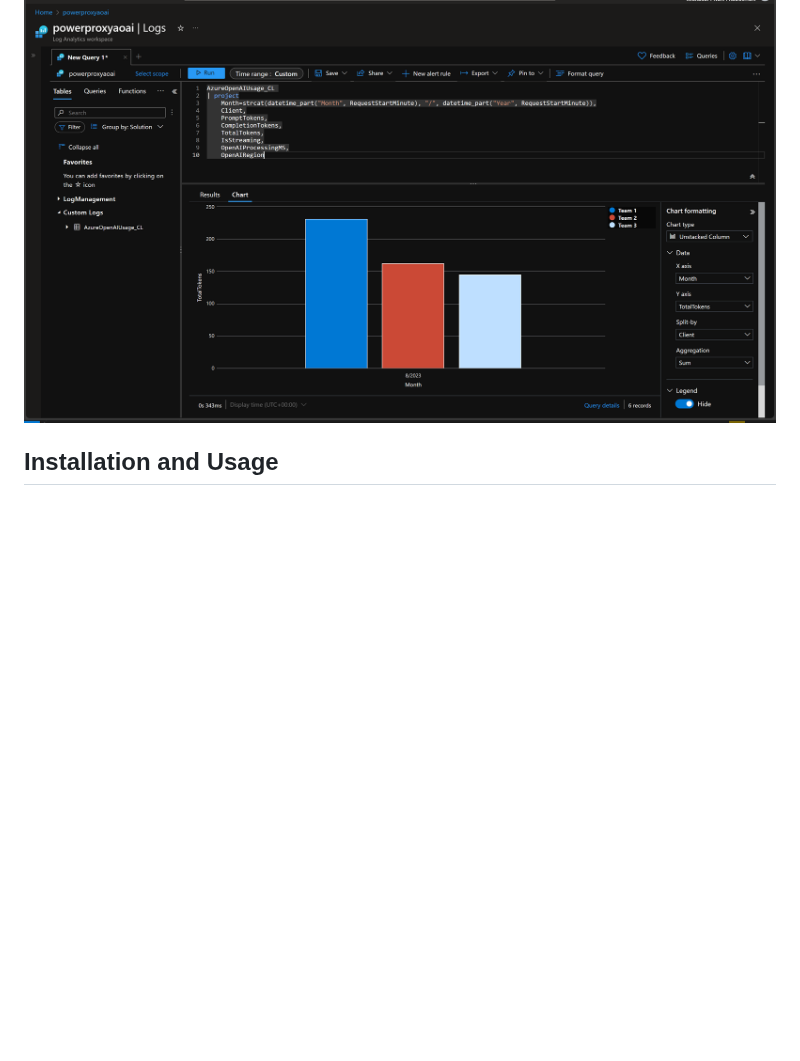
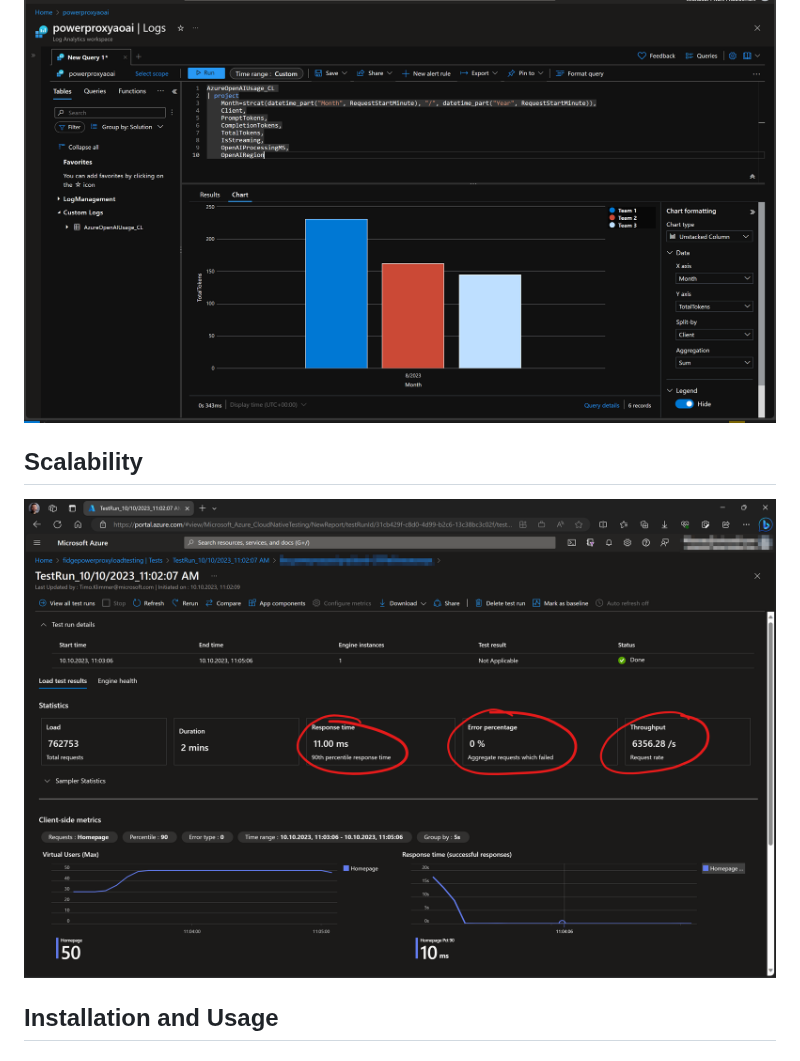
Before and after one commit to timoklimmer/powerproxy-aoai, a Markdown page: README.md, the part around the change. GitHub-like rendering; pictures changed too: docs/scalability.png (added); blank space fills up the shorter version.

Commit message:
Documentation updates

```diff
--- a/README.md
+++ b/README.md
@@ -51,6 +51,9 @@ approaches, less extra costs.
 ![collected metrics in Log Analytics](docs/query-results-in-log-analytics-table.png)
 
 ![collected metrics in Log Analytics](docs/query-results-in-log-analytics-chart.png)
+
+## Scalability
+![screenshot from Azure Load Testing](docs/scalability.png)
 
 ## Installation and Usage
 ### Local Machine
```
Also changed, not shown: docs/query-results-in-log-analytics-pivot.png (added), docs/query-results-in-log-analytics-table.png, docs/results-in-log-analytics-chart.png (deleted).
